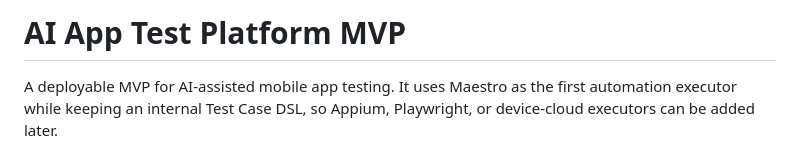
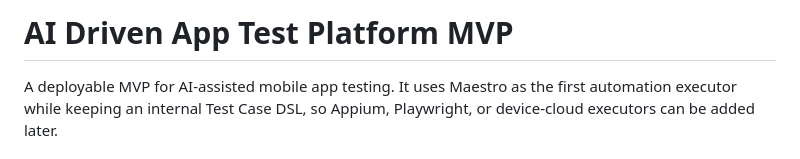
Before and after one commit to Campaignhatsecretin185/ai-design2test, a Markdown page: README.md, the part around one of its changes. Drawn GitHub-style.

Commit message:
Revise README with new title and display section
Updated project title and added display images to README.

```diff
--- a/README.md
+++ b/README.md
@@ -1,3 +1,3 @@
-# AI App Test Platform MVP
+# AI Driven App Test Platform MVP
 
 A deployable MVP for AI-assisted mobile app testing. It uses Maestro as the first automation executor while keeping an internal Test Case DSL, so Appium, Playwright, or device-cloud executors can be added later.
```
Also changed, not shown: other parts of README.md (+13 -0 lines).
